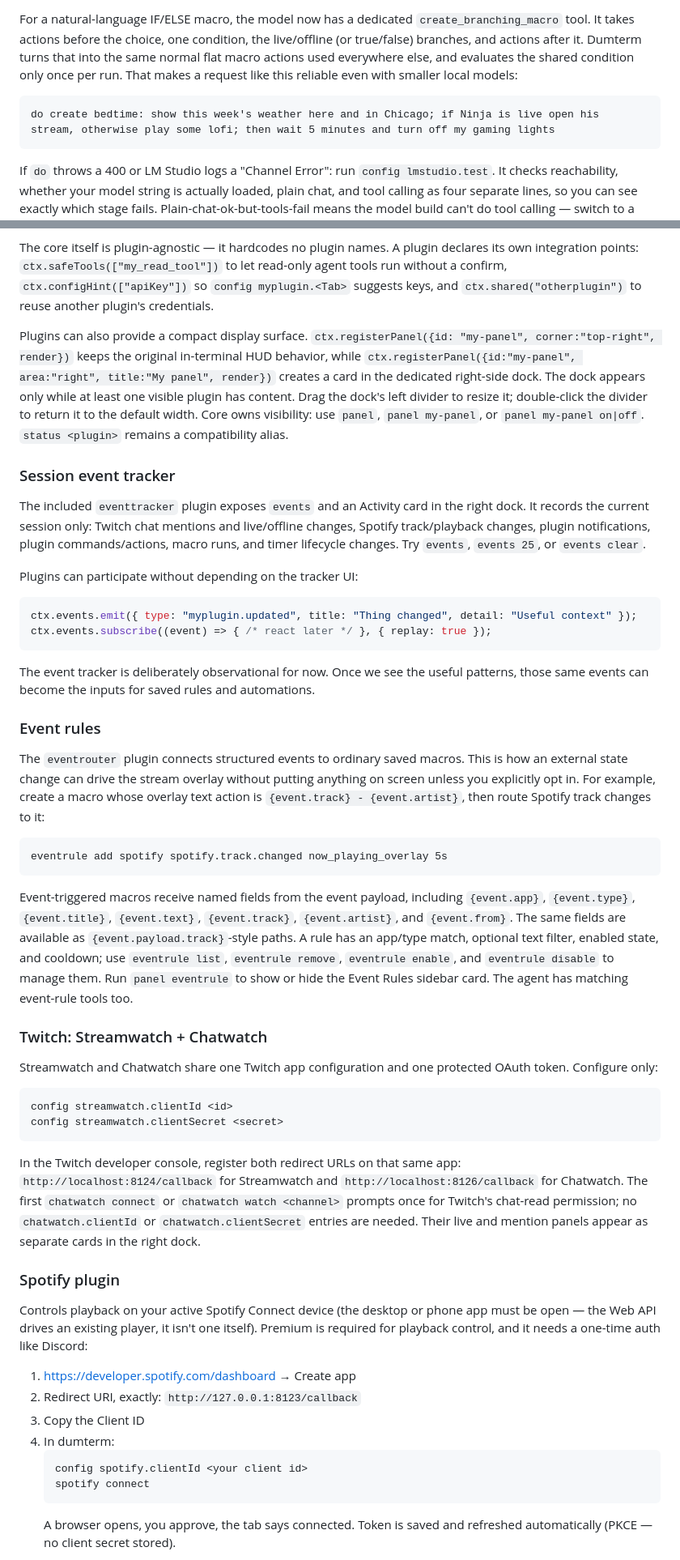
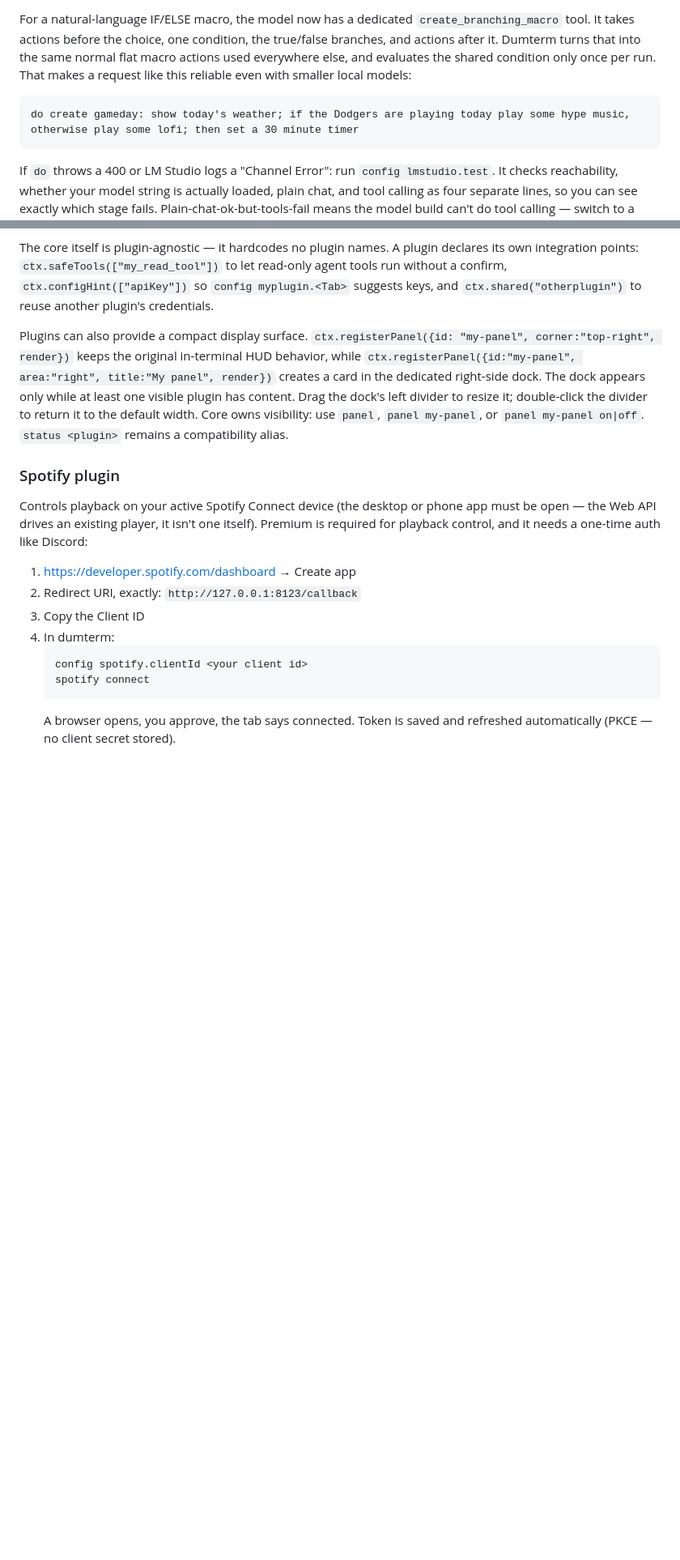
Before and after one commit to josh-leclair/dumterm, a Markdown page: README.md, 2 parts joined by grey strips. Shown at 81% size. Drawn GitHub-style; blank space fills up the shorter version.

````diff
--- a/README.md
+++ b/README.md
@@ -125,13 +125,13 @@ or changes other people prompts you first unless you use `do!`.
 
 For a natural-language IF/ELSE macro, the model now has a dedicated
 `create_branching_macro` tool. It takes actions before the choice, one condition,
-the live/offline (or true/false) branches, and actions after it. Dumterm turns that
+the true/false branches, and actions after it. Dumterm turns that
 into the same normal flat macro actions used everywhere else, and evaluates the
 shared condition only once per run. That makes a request like this reliable even
 with smaller local models:
 
 ```
-do create bedtime: show this week's weather here and in Chicago; if Ninja is live open his stream, otherwise play some lofi; then wait 5 minutes and turn off my gaming lights
+do create gameday: show today's weather; if the Dodgers are playing today play some hype music, otherwise play some lofi; then set a 30 minute timer
 ```
 
 If `do` throws a 400 or LM Studio logs a "Channel Error": run `config lmstudio.test`.
@@ -277,62 +276,6 @@ while at least one visible plugin has content. Drag the dock's left divider to
 resize it; double-click the divider to return it to the default width. Core owns
 visibility: use `panel`, `panel my-panel`, or `panel my-panel on|off`.
 `status <plugin>` remains a compatibility alias.
-
-### Session event tracker
-
-The included `eventtracker` plugin exposes `events` and an Activity card in the
-right dock. It records the current session only: Twitch chat mentions and
-live/offline changes, Spotify track/playback changes, plugin notifications,
-plugin commands/actions, macro runs, and timer lifecycle changes. Try `events`,
-`events 25`, or `events clear`.
-
-Plugins can participate without depending on the tracker UI:
-
-```js
-ctx.events.emit({ type: "myplugin.updated", title: "Thing changed", detail: "Useful context" });
-ctx.events.subscribe((event) => { /* react later */ }, { replay: true });
-```
-
-The event tracker is deliberately observational for now. Once we see the useful
-patterns, those same events can become the inputs for saved rules and automations.
-
-### Event rules
-
-The `eventrouter` plugin connects structured events to ordinary saved macros.
-This is how an external state change can drive the stream overlay without putting
-anything on screen unless you explicitly opt in. For example, create a macro whose
-overlay text action is `{event.track} - {event.artist}`, then route Spotify track
-changes to it:
-
-```text
-eventrule add spotify spotify.track.changed now_playing_overlay 5s
-```
-
-Event-triggered macros receive named fields from the event payload, including
-`{event.app}`, `{event.type}`, `{event.title}`, `{event.text}`, `{event.track}`,
-`{event.artist}`, and `{event.from}`. The same fields are available as
-`{event.payload.track}`-style paths. A rule has an app/type match, optional text
-filter, enabled state, and cooldown; use `eventrule list`, `eventrule remove`,
-`eventrule enable`, and `eventrule disable` to manage them. Run `panel eventrule`
-to show or hide the Event Rules sidebar card. The agent has matching
-event-rule tools too.
-
-### Twitch: Streamwatch + Chatwatch
-
-Streamwatch and Chatwatch share one Twitch app configuration and one protected
-OAuth token. Configure only:
-
-```
-config streamwatch.clientId <id>
-config streamwatch.clientSecret <secret>
-```
-
-In the Twitch developer console, register both redirect URLs on that same app:
-`http://localhost:8124/callback` for Streamwatch and
-`http://localhost:8126/callback` for Chatwatch. The first `chatwatch connect` or
-`chatwatch watch <channel>` prompts once for Twitch's chat-read permission; no
-`chatwatch.clientId` or `chatwatch.clientSecret` entries are needed. Their live
-and mention panels appear as separate cards in the right dock.
 
 ### Spotify plugin
 
````
Also changed, not shown: other parts of README.md (+8 -42 lines).
